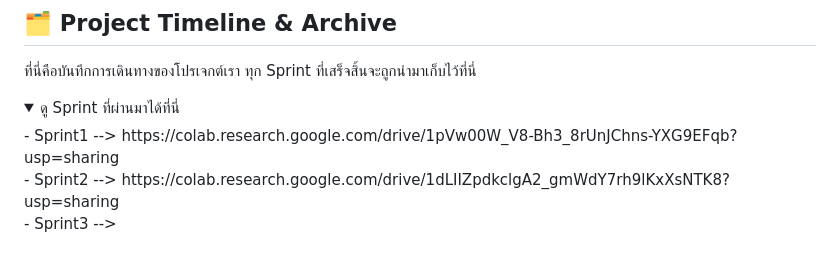
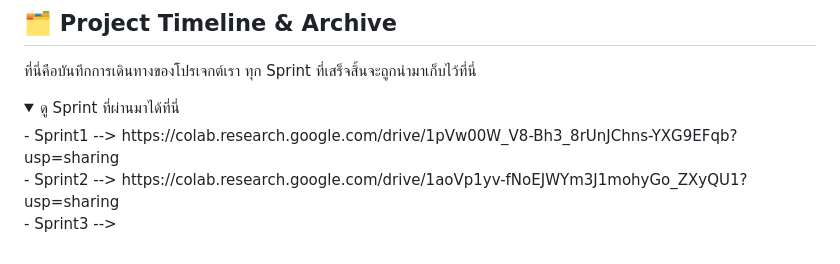
Before and after one commit to WillingAonon/New-movie-registration, a Markdown page: README.md, the part around the change. Drawn GitHub-style; folded sections open.

```diff
--- a/README.md
+++ b/README.md
@@ -90,7 +90,7 @@
 <details>
   <summary>ดู Sprint ที่ผ่านมาได้ที่นี่</summary>
     - Sprint1 --> https://colab.research.google.com/drive/1pVw00W_V8-Bh3_8rUnJChns-YXG9EFqb?usp=sharing  <br>
-    - Sprint2 --> https://colab.research.google.com/drive/1dLIIZpdkclgA2_gmWdY7rh9lKxXsNTK8?usp=sharing  <br>
+    - Sprint2 --> https://colab.research.google.com/drive/1aoVp1yv-fNoEJWYm3J1mohyGo_ZXyQU1?usp=sharing  <br>
     - Sprint3 -->
 
   </details>
```
